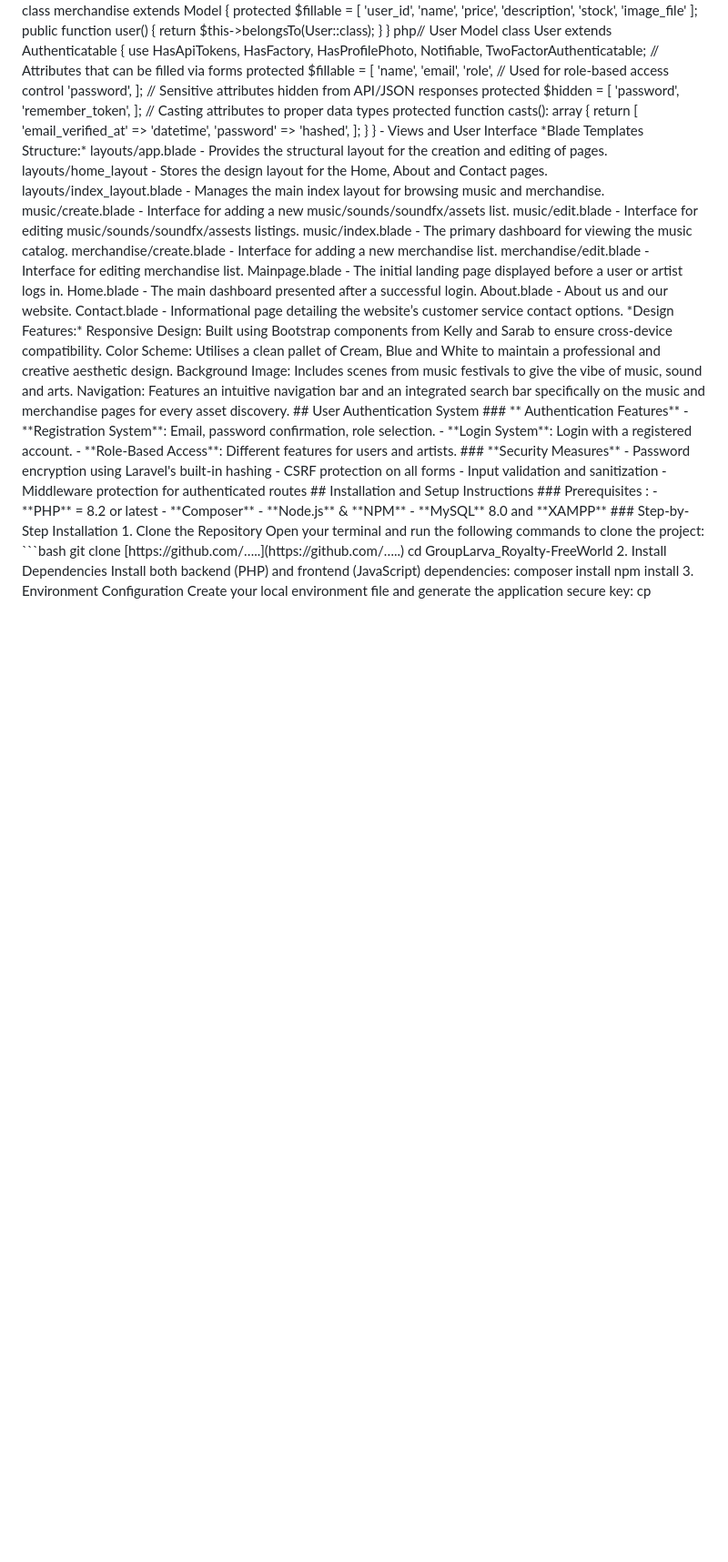
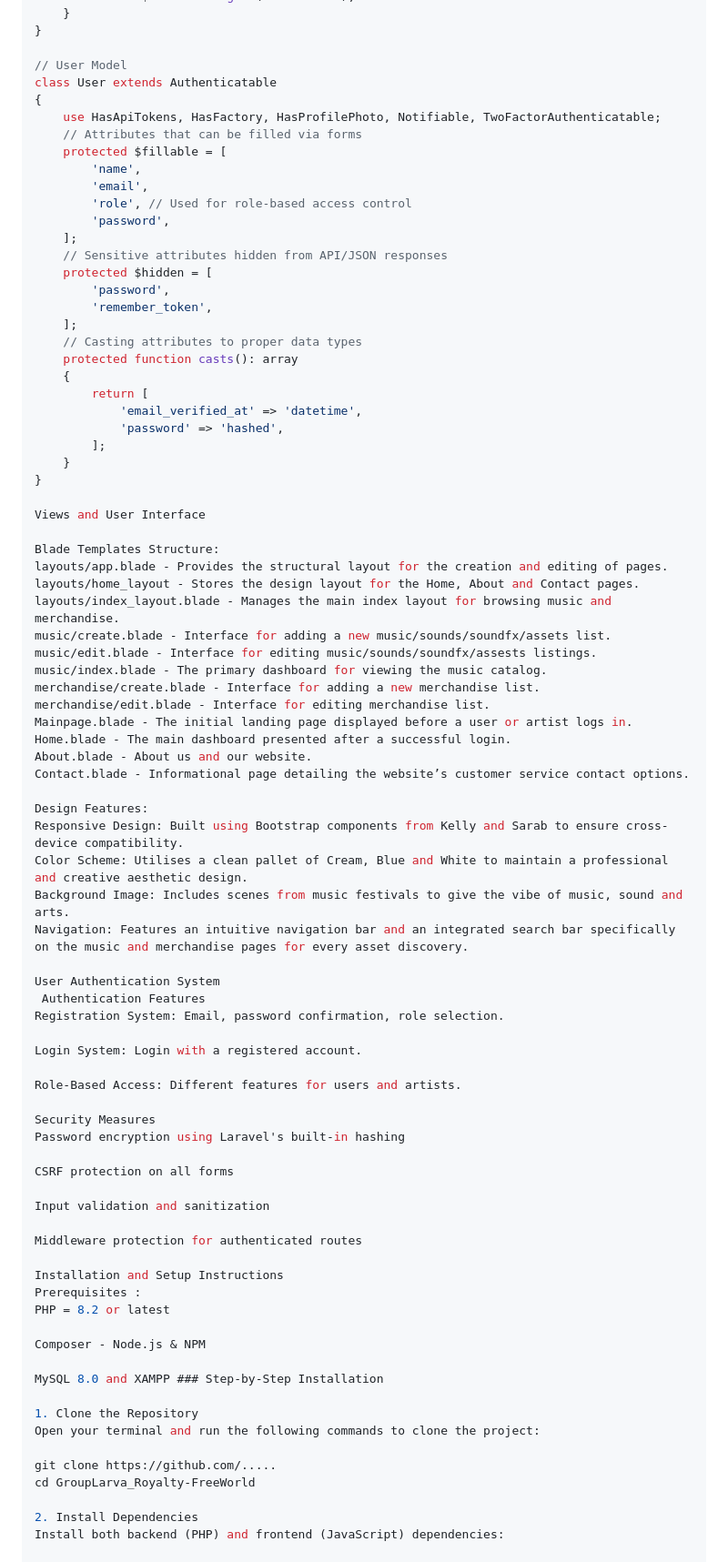
Before and after one commit to MuhdSafiyan/GroupLarva-RoyaltyFreeWorld, a Markdown page: README.md, the part around one of its changes. Shown at 91% size. Drawn GitHub-style; blank space fills up the shorter version.

Commit message:
i fixed the code block formatting in README.md -naz

````diff
--- a/README.md
+++ b/README.md
@@ -176,7 +179,7 @@ class merchandise extends Model
     }
 }
 
-php// User Model
+// User Model
 class User extends Authenticatable
 {
     use HasApiTokens, HasFactory, HasProfilePhoto, Notifiable, TwoFactorAuthenticatable;
@@ -202,9 +205,9 @@ class User extends Authenticatable
     }
 }
 
-- Views and User Interface
+Views and User Interface
 
-  *Blade Templates Structure:*
+Blade Templates Structure:
 layouts/app.blade - Provides the structural layout for the creation and editing of pages.
 layouts/home_layout - Stores the design layout for the Home, About and Contact pages.
 layouts/index_layout.blade - Manages the main index layout for browsing music and merchandise.
@@ -218,39 +221,42 @@ Home.blade - The main dashboard presented after a successful login.
 About.blade - About us and our website.
 Contact.blade - Informational page detailing the website’s customer service contact options.
 
-   *Design Features:*
+Design Features:
 Responsive Design: Built using Bootstrap components from Kelly and Sarab to ensure cross-device compatibility.
 Color Scheme: Utilises a clean pallet of Cream, Blue and White to maintain a professional and creative aesthetic design.
 Background Image: Includes scenes from music festivals to give the vibe of music, sound and arts.
 Navigation: Features an intuitive navigation bar and an integrated search bar specifically on the music and merchandise pages for every asset discovery.
 
-## User Authentication System
+User Authentication System
+ Authentication Features
+Registration System: Email, password confirmation, role selection.
 
-### ** Authentication Features**
-- **Registration System**: Email, password confirmation, role selection.
-- **Login System**: Login with a registered account.
-- **Role-Based Access**: Different features for users and artists.
+Login System: Login with a registered account.
 
-### **Security Measures**
-- Password encryption using Laravel's built-in hashing
-- CSRF protection on all forms
-- Input validation and sanitization
-- Middleware protection for authenticated routes
+Role-Based Access: Different features for users and artists.
 
+Security Measures
+Password encryption using Laravel's built-in hashing
 
-## Installation and Setup Instructions
-### Prerequisites :
-- **PHP** = 8.2 or latest
-- **Composer**
-- **Node.js** & **NPM**
-- **MySQL** 8.0 and **XAMPP**
+CSRF protection on all forms
 
-### Step-by-Step Installation
+Input validation and sanitization
+
+Middleware protection for authenticated routes
+
+Installation and Setup Instructions
+Prerequisites :
+PHP = 8.2 or latest
+
+Composer - Node.js & NPM
+
+MySQL 8.0 and XAMPP ### Step-by-Step Installation
 
 1. Clone the Repository
 Open your terminal and run the following commands to clone the project:
 
-```bash git clone [https://github.com/…..](https://github.com/…..) cd GroupLarva_Royalty-FreeWorld
+git clone https://github.com/.....
+cd GroupLarva_Royalty-FreeWorld
 
 2. Install Dependencies
 Install both backend (PHP) and frontend (JavaScript) dependencies:
````
Also changed, not shown: other parts of README.md (+94 -72 lines).
